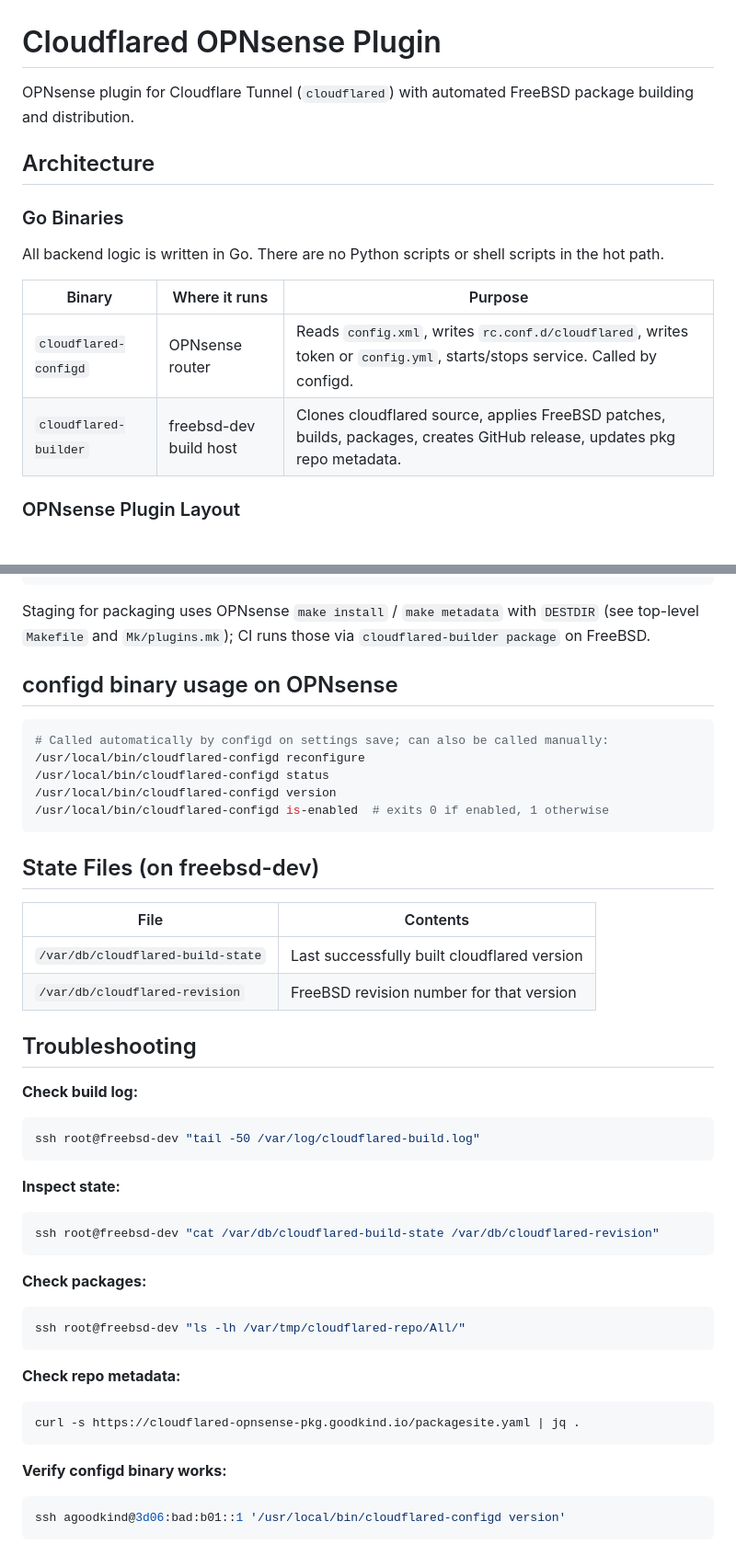
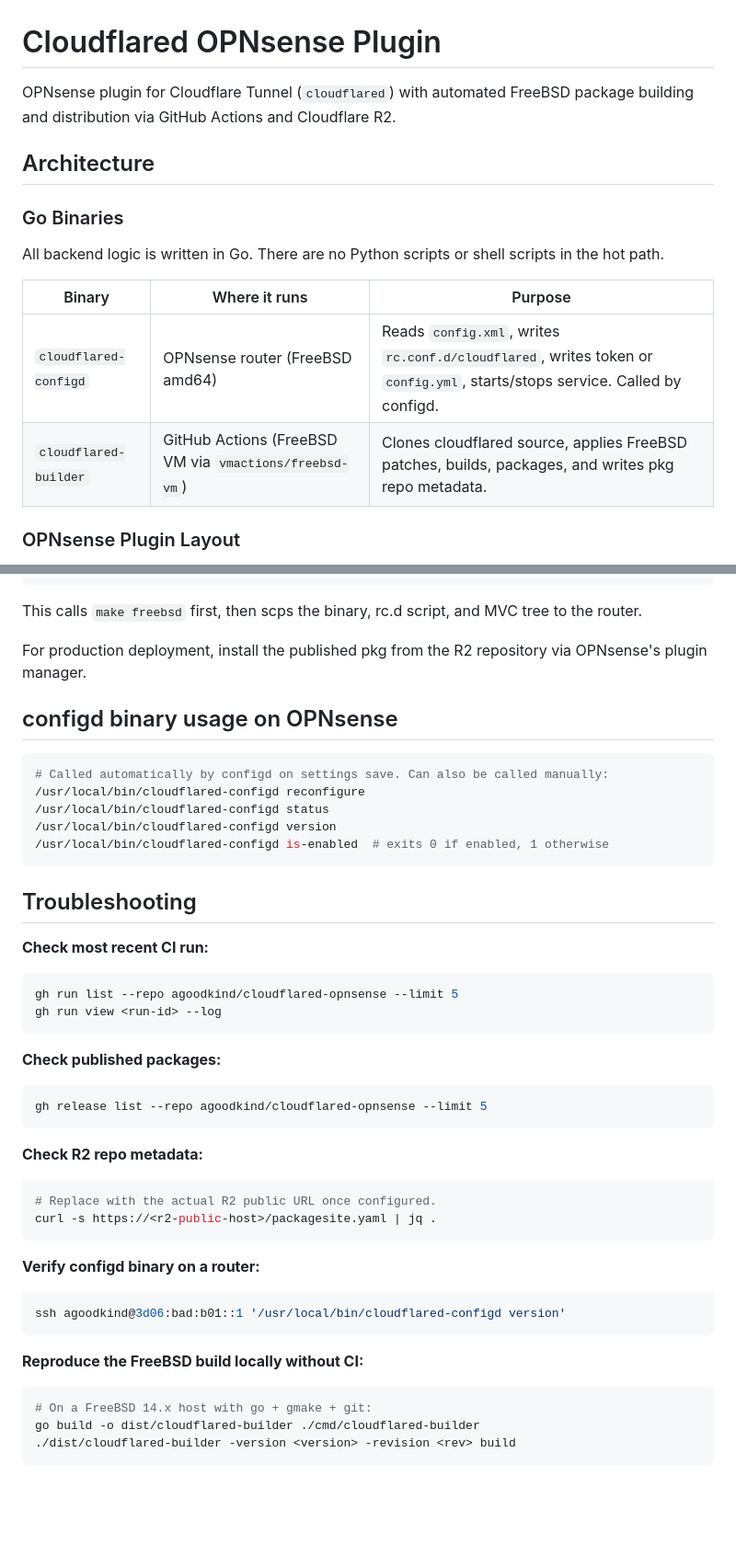
Before and after one commit to agoodkind/cloudflared-opnsense, a Markdown page: README.md, 2 parts joined by grey strips. Shown at 92% size. Rendered like a GitHub page; blank space fills up the shorter version.

````diff
--- a/README.md
+++ b/README.md
@@ -1,6 +1,6 @@
 # Cloudflared OPNsense Plugin
 
-OPNsense plugin for Cloudflare Tunnel (`cloudflared`) with automated FreeBSD package building and distribution.
+OPNsense plugin for Cloudflare Tunnel (`cloudflared`) with automated FreeBSD package building and distribution via GitHub Actions and Cloudflare R2.
 
 ## Architecture
 
@@ -10,8 +10,8 @@ All backend logic is written in Go. There are no Python scripts or shell scripts
 
 | Binary | Where it runs | Purpose |
 |---|---|---|
-| `cloudflared-configd` | OPNsense router | Reads `config.xml`, writes `rc.conf.d/cloudflared`, writes token or `config.yml`, starts/stops service. Called by configd. |
-| `cloudflared-builder` | freebsd-dev build host | Clones cloudflared source, applies FreeBSD patches, builds, packages, creates GitHub release, updates pkg repo metadata. |
+| `cloudflared-configd` | OPNsense router (FreeBSD amd64) | Reads `config.xml`, writes `rc.conf.d/cloudflared`, writes token or `config.yml`, starts/stops service. Called by configd. |
+| `cloudflared-builder` | GitHub Actions (FreeBSD VM via `vmactions/freebsd-vm`) | Clones cloudflared source, applies FreeBSD patches, builds, packages, and writes pkg repo metadata. |
 
 ### OPNsense Plugin Layout
 
@@ -96,53 +109,52 @@ The one-shot pipeline on freebsd-dev:
 make deploy-live ROUTER=3d06:bad:b01::1
 ```
 
-Staging for packaging uses OPNsense `make install` / `make metadata` with `DESTDIR` (see top-level `Makefile` and `Mk/plugins.mk`); CI runs those via `cloudflared-builder package` on FreeBSD.
+This calls `make freebsd` first, then scps the binary, rc.d script, and MVC tree to the router.
+
+For production deployment, install the published pkg from the R2 repository via OPNsense's plugin manager.
 
 ## configd binary usage on OPNsense
 
 ```bash
-# Called automatically by configd on settings save; can also be called manually:
+# Called automatically by configd on settings save. Can also be called manually:
 /usr/local/bin/cloudflared-configd reconfigure
 /usr/local/bin/cloudflared-configd status
 /usr/local/bin/cloudflared-configd version
 /usr/local/bin/cloudflared-configd is-enabled  # exits 0 if enabled, 1 otherwise
 ```
 
-## State Files (on freebsd-dev)
-
-| File | Contents |
-|---|---|
-| `/var/db/cloudflared-build-state` | Last successfully built cloudflared version |
-| `/var/db/cloudflared-revision` | FreeBSD revision number for that version |
-
 ## Troubleshooting
 
-**Check build log:**
+**Check most recent CI run:**
 
 ```bash
-ssh root@freebsd-dev "tail -50 /var/log/cloudflared-build.log"
+gh run list --repo agoodkind/cloudflared-opnsense --limit 5
+gh run view <run-id> --log
 ```
 
-**Inspect state:**
+**Check published packages:**
 
 ```bash
-ssh root@freebsd-dev "cat /var/db/cloudflared-build-state /var/db/cloudflared-revision"
+gh release list --repo agoodkind/cloudflared-opnsense --limit 5
 ```
 
-**Check packages:**
+**Check R2 repo metadata:**
 
 ```bash
-ssh root@freebsd-dev "ls -lh /var/tmp/cloudflared-repo/All/"
+# Replace with the actual R2 public URL once configured.
+curl -s https://<r2-public-host>/packagesite.yaml | jq .
 ```
 
-**Check repo metadata:**
-
-```bash
-curl -s https://cloudflared-opnsense-pkg.goodkind.io/packagesite.yaml | jq .
-```
-
-**Verify configd binary works:**
+**Verify configd binary on a router:**
 
 ```bash
 ssh agoodkind@3d06:bad:b01::1 '/usr/local/bin/cloudflared-configd version'
 ```
+
+**Reproduce the FreeBSD build locally without CI:**
+
+```bash
+# On a FreeBSD 14.x host with go + gmake + git:
+go build -o dist/cloudflared-builder ./cmd/cloudflared-builder
+./dist/cloudflared-builder -version <version> -revision <rev> build
+```
````
Also changed, not shown: other parts of README.md (+43 -30 lines).
